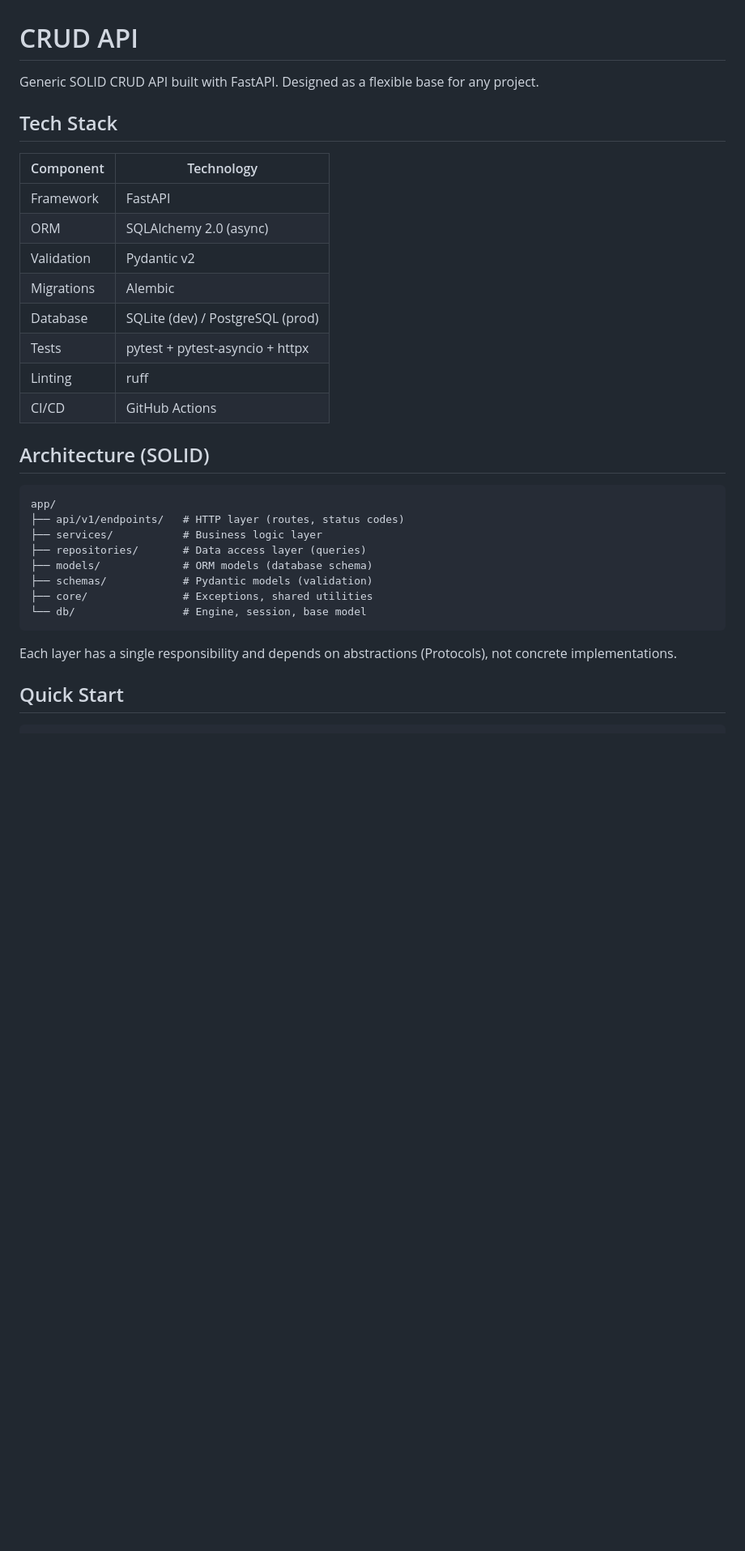
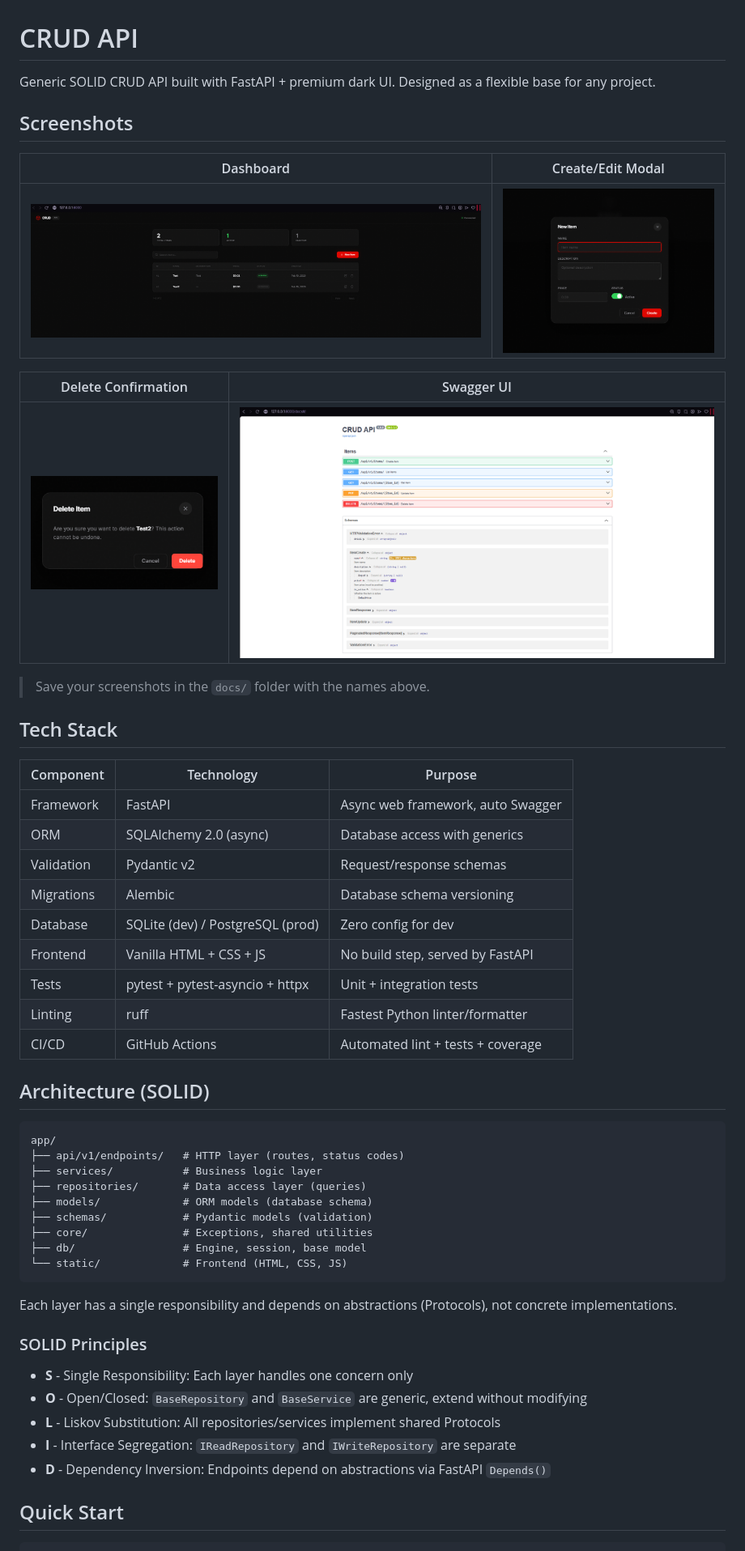
Before and after one commit to DuPiratello/default-crud, a Markdown page: README.md, the part around the change printed below. Shown: that part at 81% size. Rendered like a GitHub page; pictures changed too: docs/dashboard.png (added), docs/delete.png (added), docs/modal.png (added); blank space fills up the shorter version.

````diff
--- a/README.md
+++ b/README.md
@@ -1,19 +1,32 @@
 # CRUD API
 
-Generic SOLID CRUD API built with FastAPI. Designed as a flexible base for any project.
+Generic SOLID CRUD API built with FastAPI + premium dark UI. Designed as a flexible base for any project.
+
+## Screenshots
+
+| Dashboard | Create/Edit Modal |
+|---|---|
+| ![Dashboard](docs/dashboard.png) | ![Modal](docs/modal.png) |
+
+| Delete Confirmation | Swagger UI |
+|---|---|
+| ![Delete](docs/delete.png) | ![Swagger](docs/swagger.png) |
+
+> Save your screenshots in the `docs/` folder with the names above.
 
 ## Tech Stack
 
-| Component | Technology |
-|---|---|
-| Framework | FastAPI |
-| ORM | SQLAlchemy 2.0 (async) |
-| Validation | Pydantic v2 |
-| Migrations | Alembic |
-| Database | SQLite (dev) / PostgreSQL (prod) |
-| Tests | pytest + pytest-asyncio + httpx |
-| Linting | ruff |
-| CI/CD | GitHub Actions |
+| Component | Technology | Purpose |
+|---|---|---|
+| Framework | FastAPI | Async web framework, auto Swagger |
+| ORM | SQLAlchemy 2.0 (async) | Database access with generics |
+| Validation | Pydantic v2 | Request/response schemas |
+| Migrations | Alembic | Database schema versioning |
+| Database | SQLite (dev) / PostgreSQL (prod) | Zero config for dev |
+| Frontend | Vanilla HTML + CSS + JS | No build step, served by FastAPI |
+| Tests | pytest + pytest-asyncio + httpx | Unit + integration tests |
+| Linting | ruff | Fastest Python linter/formatter |
+| CI/CD | GitHub Actions | Automated lint + tests + coverage |
 
 ## Architecture (SOLID)
 
@@ -25,10 +38,19 @@ app/
 ├── models/             # ORM models (database schema)
 ├── schemas/            # Pydantic models (validation)
 ├── core/               # Exceptions, shared utilities
-└── db/                 # Engine, session, base model
+├── db/                 # Engine, session, base model
+└── static/             # Frontend (HTML, CSS, JS)
 ```
 
 Each layer has a single responsibility and depends on abstractions (Protocols), not concrete implementations.
+
+### SOLID Principles
+
+- **S** - Single Responsibility: Each layer handles one concern only
+- **O** - Open/Closed: `BaseRepository` and `BaseService` are generic, extend without modifying
+- **L** - Liskov Substitution: All repositories/services implement shared Protocols
+- **I** - Interface Segregation: `IReadRepository` and `IWriteRepository` are separate
+- **D** - Dependency Inversion: Endpoints depend on abstractions via FastAPI `Depends()`
 
 ## Quick Start
 
````
Also changed, not shown: other parts of README.md (+32 -11 lines).
